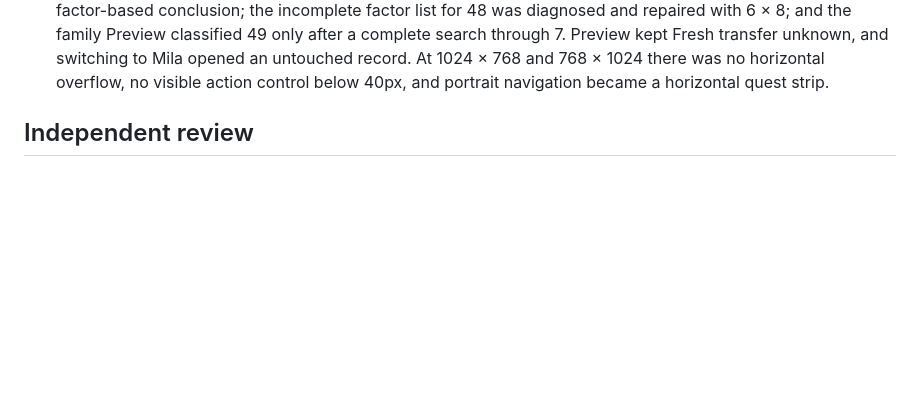
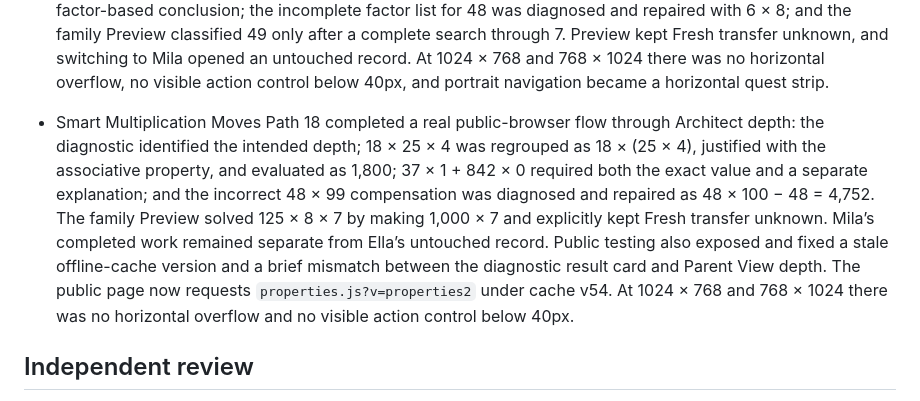
Before and after one commit to danbu2026/math-lab-texas, a Markdown page: TEST-RESULTS.md, the part around the change. Rendered like a GitHub page; blank space fills up the shorter version.

Commit message:
Record Path 18 public browser verification

```diff
--- a/TEST-RESULTS.md
+++ b/TEST-RESULTS.md
@@ -79,6 +79,7 @@
 - Division & Remainders Path 15 rendered and completed through the Fresh family preview. Mission 1 completion unlocked Mission 2; Architect Build placed its correct answer third; Mission 4 required all three real remainder decisions before Fresh unlocked; Preview kept Fresh transfer unknown. At 1024 × 768 and 768 × 1024 there was no page horizontal overflow, visible touch controls were at least 44px, and the three decision cards stacked into one clear column in portrait.
 - Multiply by Breaking Apart Path 16 completed a real browser flow through Architect depth: the diagnostic selected the intended depth; 326 × 7 was decomposed into 300 + 20 + 6 and rebuilt from 2100 + 140 + 42; 48 × 25 was transformed to 48 × 100 ÷ 4; the incorrect claim 48 × 23 = 1004 was repaired to 1104; and the family Preview solved 324 × 18 with an explicit message that it did not count as Fresh evidence. Ella’s completed work remained separate when switching to Mila. At 1024 × 768 and 768 × 1024 the course remained readable with large answer controls and the portrait mission map became a horizontal quest strip.
 - Factor Detective Path 17 completed a real public-browser flow through Architect depth: the diagnostic selected the intended depth; the learner found all five factor pairs of 36; the course explicitly taught that 1 is neither prime nor composite and 2 is the only even prime; 51 required classification, an ordered divisor search, and a factor-based conclusion; the incomplete factor list for 48 was diagnosed and repaired with 6 × 8; and the family Preview classified 49 only after a complete search through 7. Preview kept Fresh transfer unknown, and switching to Mila opened an untouched record. At 1024 × 768 and 768 × 1024 there was no horizontal overflow, no visible action control below 40px, and portrait navigation became a horizontal quest strip.
+- Smart Multiplication Moves Path 18 completed a real public-browser flow through Architect depth: the diagnostic identified the intended depth; 18 × 25 × 4 was regrouped as 18 × (25 × 4), justified with the associative property, and evaluated as 1,800; 37 × 1 + 842 × 0 required both the exact value and a separate explanation; and the incorrect 48 × 99 compensation was diagnosed and repaired as 48 × 100 − 48 = 4,752. The family Preview solved 125 × 8 × 7 by making 1,000 × 7 and explicitly kept Fresh transfer unknown. Mila’s completed work remained separate from Ella’s untouched record. Public testing also exposed and fixed a stale offline-cache version and a brief mismatch between the diagnostic result card and Parent View depth. The public page now requests `properties.js?v=properties2` under cache v54. At 1024 × 768 and 768 × 1024 there was no horizontal overflow and no visible action control below 40px.
 
 ## Independent review
 
```
